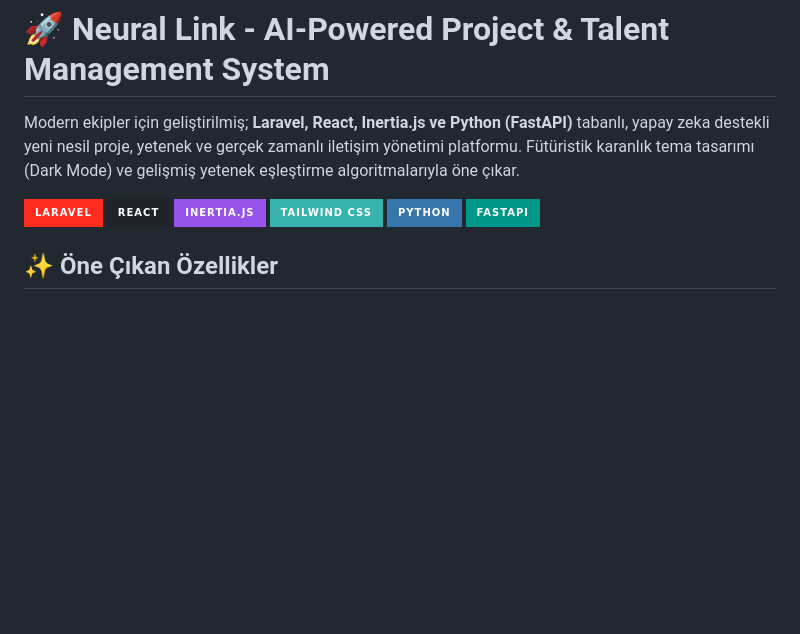
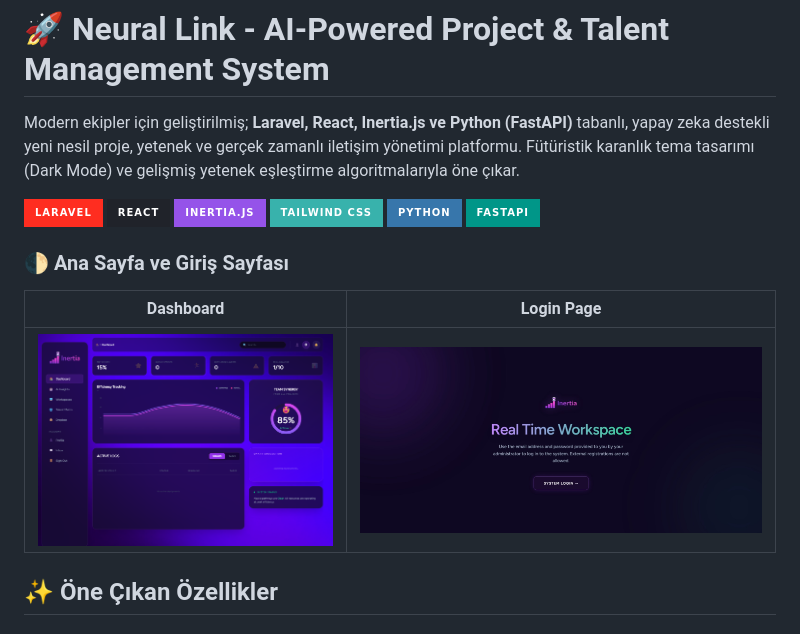
Before and after one commit to ayberkaarda/Inertia, a Markdown page: README.md, the part around the change. GitHub-like rendering; badges without logos; blank space fills up the shorter version.

Commit message:
Update README with homepage and login page details
Added a section for the homepage and login page with images.

```diff
--- a/README.md
+++ b/README.md
@@ -8,6 +8,11 @@ Modern ekipler için geliştirilmiş; **Laravel, React, Inertia.js ve Python (Fa
 ![Tailwind CSS](https://img.shields.io/badge/Tailwind_CSS-38B2AC?style=for-the-badge&logo=tailwind-css&logoColor=white)
 ![Python](https://img.shields.io/badge/Python-3776AB?style=for-the-badge&logo=python&logoColor=white)
 ![FastAPI](https://img.shields.io/badge/FastAPI-009688?style=for-the-badge&logo=fastapi&logoColor=white)
+
+### 🌓 Ana Sayfa ve Giriş Sayfası
+| Dashboard | Login Page |
+|:-------------------------:|:------------------------:|
+| <img src="./dashboard.png" width="100%" alt="dashboard Home"> | <img src="./loginform.jpeg" width="100%" alt="Loginpage"> |
 
 ## ✨ Öne Çıkan Özellikler
 
```
